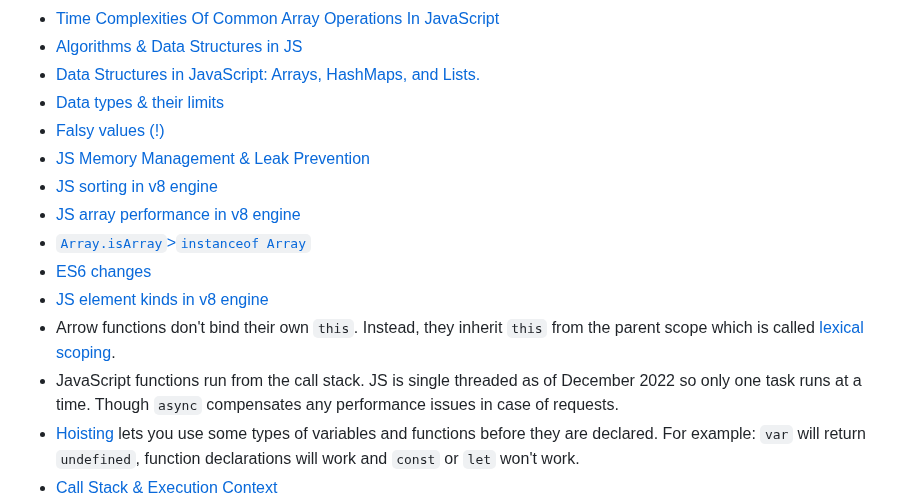
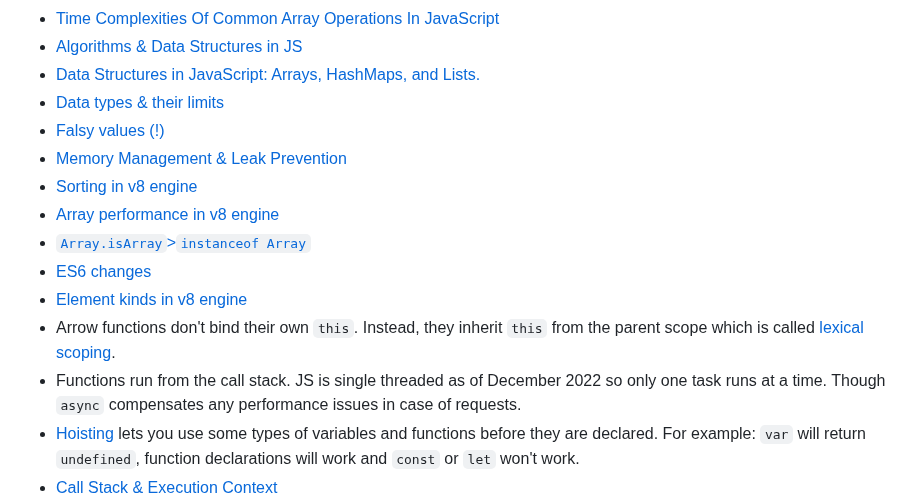
Before and after one commit to agnegauc/software-engineering-revision, a Markdown page: README.md, the part around the change. GitHub-like rendering.

```diff
--- a/README.md
+++ b/README.md
@@ -48,14 +48,14 @@
 - <a href='https://adrianmejia.com/data-structures-time-complexity-for-beginners-arrays-hashmaps-linked-lists-stacks-queues-tutorial/'>Data Structures in JavaScript: Arrays, HashMaps, and Lists.</a>
 - <a href="https://developer.mozilla.org/en-US/docs/Web/JavaScript/Data_structures">Data types & their limits</a>
 - <a href="https://developer.mozilla.org/en-US/docs/Glossary/Falsy">Falsy values (!)</a>
-- <a href="https://blog.sessionstack.com/how-javascript-works-memory-management-how-to-handle-4-common-memory-leaks-3f28b94cfbec">JS Memory Management & Leak Prevention
-- <a href="https://v8.dev/blog/array-sort">JS sorting in v8 engine</a>
-- <a href="https://firstclassjs.com/under-the-hood-arrays-in-js/">JS array performance in v8 engine</a>
+- <a href="https://blog.sessionstack.com/how-javascript-works-memory-management-how-to-handle-4-common-memory-leaks-3f28b94cfbec">Memory Management & Leak Prevention
+- <a href="https://v8.dev/blog/array-sort">Sorting in v8 engine</a>
+- <a href="https://firstclassjs.com/under-the-hood-arrays-in-js/">Array performance in v8 engine</a>
 - <a href='https://stackoverflow.com/a/22289982'>`Array.isArray`>`instanceof Array`</a>
 - <a href="https://github.com/lukehoban/es6features">ES6 changes</a>
-- <a href="https://v8.dev/blog/elements-kinds">JS element kinds in v8 engine</a>
+- <a href="https://v8.dev/blog/elements-kinds">Element kinds in v8 engine</a>
 - Arrow functions don't bind their own `this`. Instead, they inherit `this` from the parent scope which is called [lexical scoping](https://stackoverflow.com/a/1047491).
-- JavaScript functions run from the call stack. JS is single threaded as of December 2022 so only one task runs at a time. Though `async` compensates any performance issues in case of requests.
+- Functions run from the call stack. JS is single threaded as of December 2022 so only one task runs at a time. Though `async` compensates any performance issues in case of requests.
 - [Hoisting](https://developer.mozilla.org/en-US/docs/Glossary/Hoisting) lets you use some types of variables and functions before they are declared. For example: `var` will return `undefined`, function declarations will work and `const` or `let` won't work.
 - [Call Stack & Execution Context](https://medium.com/openmindonline/javascript-under-the-hood-execution-context-b1b2fbf56e90)
 - The heap stores values of the variables and references of the objects in JavaScript.
```
